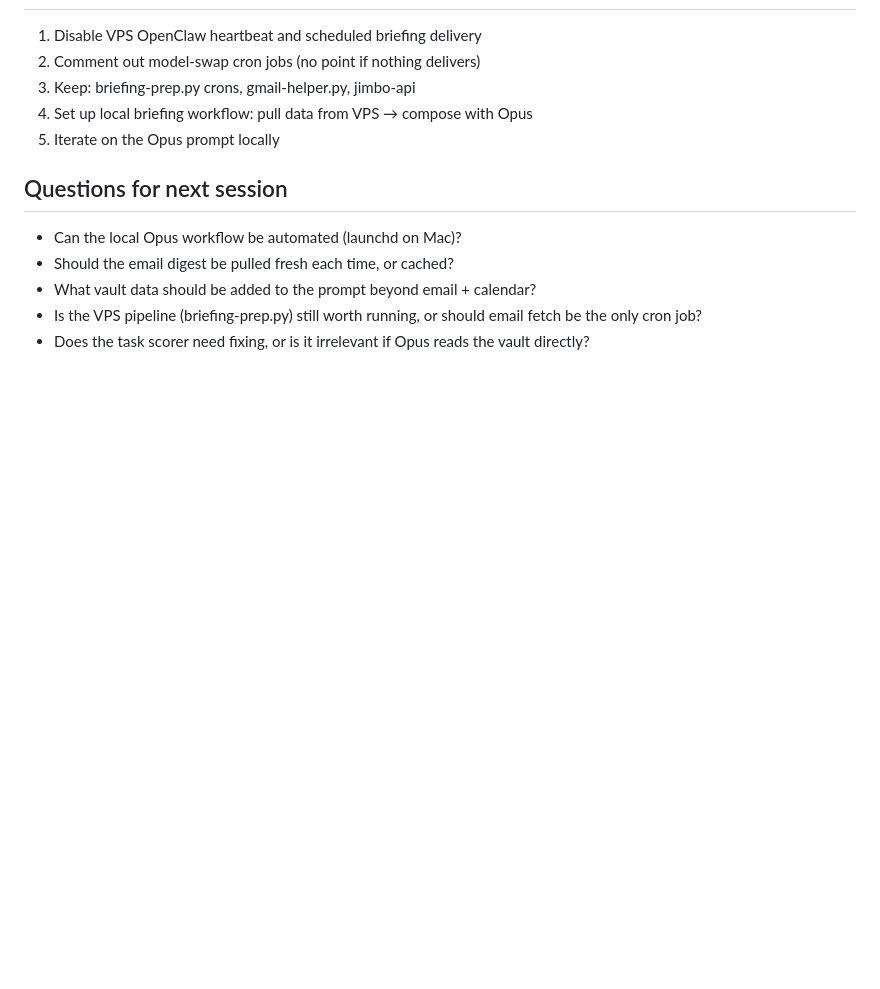
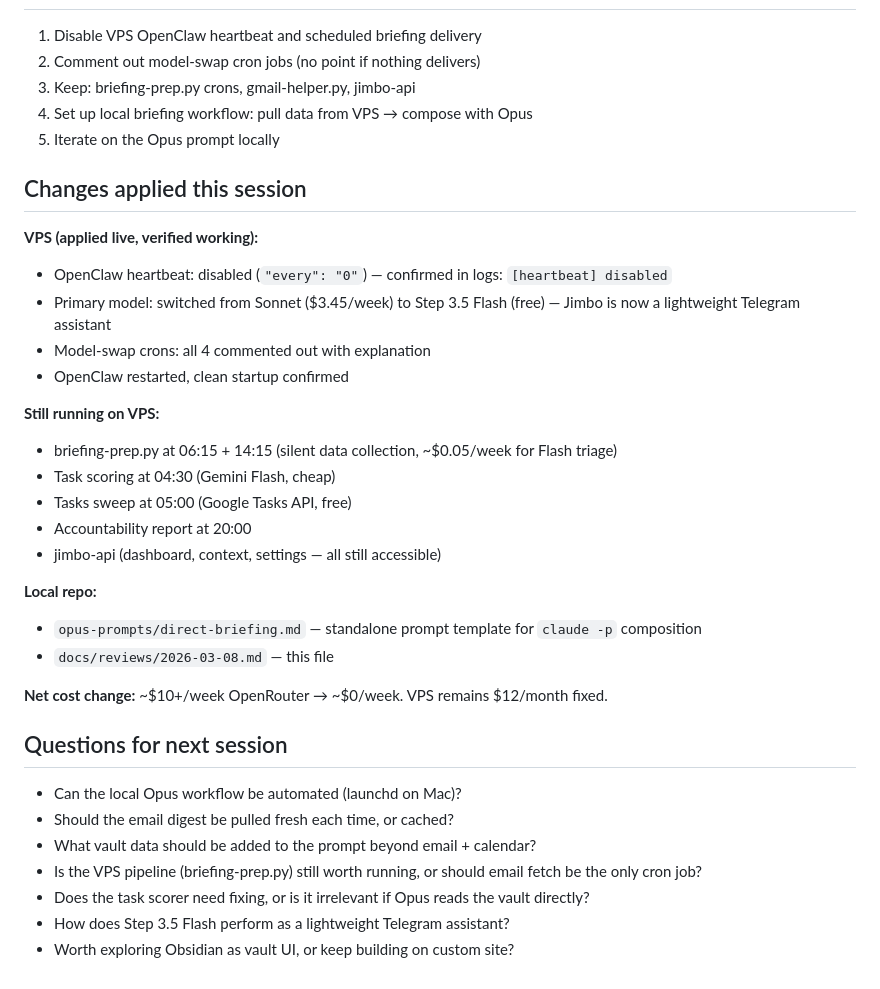
Before and after one commit to marvinbarretto/openclaw, a Markdown page: docs/reviews/2026-03-08.md, the part around the change. GitHub-like rendering; blank space fills up the shorter version.

Commit message:
docs: update review with VPS changes applied this session
Added: heartbeat disabled, model switched to free Step 3.5 Flash,
model-swap crons commented out, cost breakdown, new questions.

Co-Authored-By: Claude Opus 4.6 <noreply@anthropic.com>

```diff
--- a/docs/reviews/2026-03-08.md
+++ b/docs/reviews/2026-03-08.md
@@ -87,6 +87,27 @@ Marvin noted he's open to using Obsidian as a vault UI but also questioned wheth
 4. Set up local briefing workflow: pull data from VPS → compose with Opus
 5. Iterate on the Opus prompt locally
 
+## Changes applied this session
+
+**VPS (applied live, verified working):**
+- OpenClaw heartbeat: disabled (`"every": "0"`) — confirmed in logs: `[heartbeat] disabled`
+- Primary model: switched from Sonnet ($3.45/week) to Step 3.5 Flash (free) — Jimbo is now a lightweight Telegram assistant
+- Model-swap crons: all 4 commented out with explanation
+- OpenClaw restarted, clean startup confirmed
+
+**Still running on VPS:**
+- briefing-prep.py at 06:15 + 14:15 (silent data collection, ~$0.05/week for Flash triage)
+- Task scoring at 04:30 (Gemini Flash, cheap)
+- Tasks sweep at 05:00 (Google Tasks API, free)
+- Accountability report at 20:00
+- jimbo-api (dashboard, context, settings — all still accessible)
+
+**Local repo:**
+- `opus-prompts/direct-briefing.md` — standalone prompt template for `claude -p` composition
+- `docs/reviews/2026-03-08.md` — this file
+
+**Net cost change:** ~$10+/week OpenRouter → ~$0/week. VPS remains $12/month fixed.
+
 ## Questions for next session
 
 - Can the local Opus workflow be automated (launchd on Mac)?
@@ -94,3 +115,5 @@ Marvin noted he's open to using Obsidian as a vault UI but also questioned wheth
 - What vault data should be added to the prompt beyond email + calendar?
 - Is the VPS pipeline (briefing-prep.py) still worth running, or should email fetch be the only cron job?
 - Does the task scorer need fixing, or is it irrelevant if Opus reads the vault directly?
+- How does Step 3.5 Flash perform as a lightweight Telegram assistant?
+- Worth exploring Obsidian as vault UI, or keep building on custom site?
```
